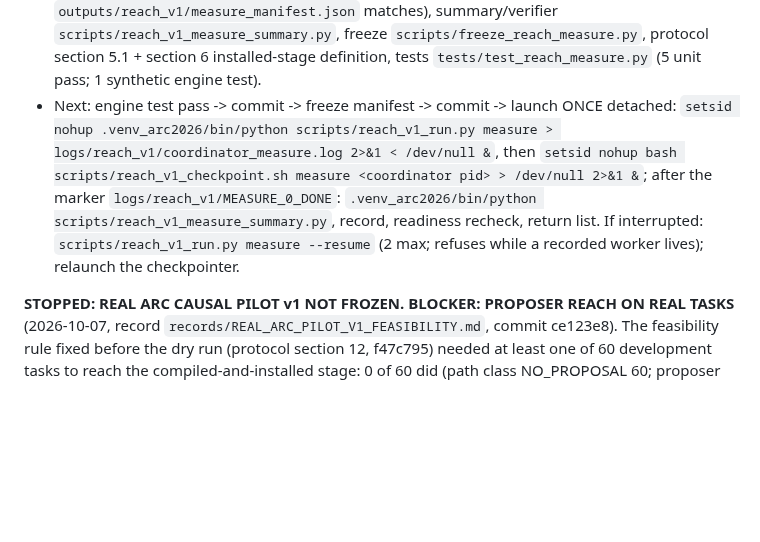
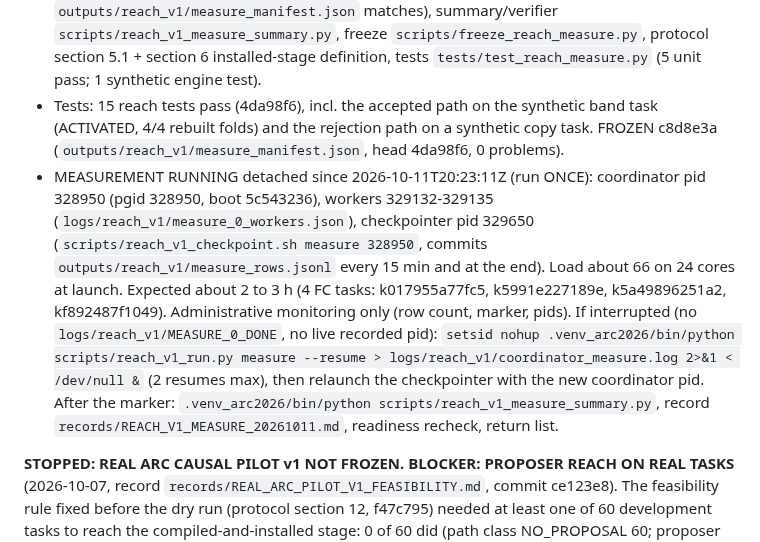
Before and after one commit to ChimdiWalter/Symbolic_Reasoning_LLM_ARC-AGI, a Markdown page: RESUME.md, the part around the change. Rendered like a GitHub page; blank space fills up the shorter version.

Commit message:
Updating RESUME with the frozen reach v1 measurement and its detached run (coordinator, workers, checkpointer, resume rule)

```diff
--- a/RESUME.md
+++ b/RESUME.md
@@ -248,15 +248,25 @@ pilot, no ARC-1000, no eval splits, no push.
   `scripts/reach_v1_measure_summary.py`, freeze `scripts/freeze_reach_measure.py`,
   protocol section 5.1 + section 6 installed-stage definition, tests
   `tests/test_reach_measure.py` (5 unit pass; 1 synthetic engine test).
-- Next: engine test pass -> commit -> freeze manifest -> commit -> launch
-  ONCE detached: `setsid nohup .venv_arc2026/bin/python
-  scripts/reach_v1_run.py measure > logs/reach_v1/coordinator_measure.log
-  2>&1 < /dev/null &`, then `setsid nohup bash scripts/reach_v1_checkpoint.sh
-  measure <coordinator pid> > /dev/null 2>&1 &`; after the marker
-  `logs/reach_v1/MEASURE_0_DONE`: `.venv_arc2026/bin/python
-  scripts/reach_v1_measure_summary.py`, record, readiness recheck, return list.
-  If interrupted: `scripts/reach_v1_run.py measure --resume` (2 max; refuses
-  while a recorded worker lives); relaunch the checkpointer.
+- Tests: 15 reach tests pass (4da98f6), incl. the accepted path on the
+  synthetic band task (ACTIVATED, 4/4 rebuilt folds) and the rejection
+  path on a synthetic copy task. FROZEN c8d8e3a
+  (`outputs/reach_v1/measure_manifest.json`, head 4da98f6, 0 problems).
+- MEASUREMENT RUNNING detached since 2026-10-11T20:23:11Z (run ONCE):
+  coordinator pid 328950 (pgid 328950, boot 5c543236), workers 329132-329135
+  (`logs/reach_v1/measure_0_workers.json`), checkpointer pid 329650
+  (`scripts/reach_v1_checkpoint.sh measure 328950`, commits
+  `outputs/reach_v1/measure_rows.jsonl` every 15 min and at the end). Load
+  about 66 on 24 cores at launch. Expected about 2 to 3 h (4 FC tasks:
+  k017955a77fc5, k5991e227189e, k5a49896251a2, kf892487f1049).
+  Administrative monitoring only (row count, marker, pids).
+  If interrupted (no `logs/reach_v1/MEASURE_0_DONE`, no live recorded pid):
+  `setsid nohup .venv_arc2026/bin/python scripts/reach_v1_run.py measure
+  --resume > logs/reach_v1/coordinator_measure.log 2>&1 < /dev/null &`
+  (2 resumes max), then relaunch the checkpointer with the new coordinator
+  pid. After the marker: `.venv_arc2026/bin/python
+  scripts/reach_v1_measure_summary.py`, record
+  `records/REACH_V1_MEASURE_20261011.md`, readiness recheck, return list.
 
 **STOPPED: REAL ARC CAUSAL PILOT v1 NOT FROZEN. BLOCKER: PROPOSER REACH
 ON REAL TASKS** (2026-10-07, record `records/REAL_ARC_PILOT_V1_FEASIBILITY.md`,
```
